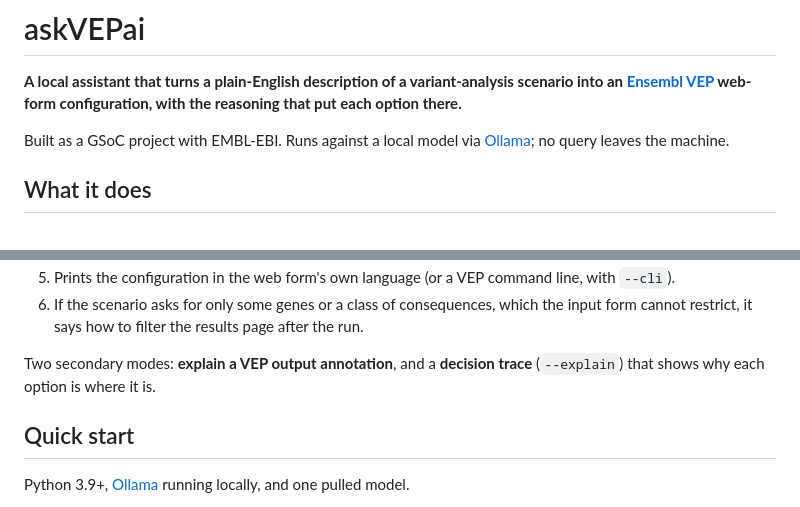
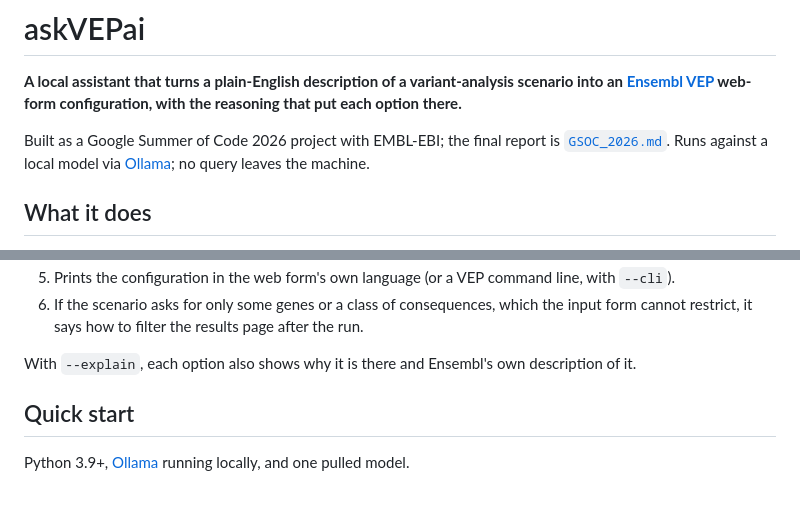
Before and after one commit to Uninterpretable-Evolving-Blackbox/askVEPai, a Markdown page: README.md, 2 parts joined by grey strips. Drawn GitHub-style.

```diff
--- a/README.md
+++ b/README.md
@@ -4,7 +4,8 @@
 an [Ensembl VEP](https://www.ensembl.org/info/docs/tools/vep/index.html) web-form
 configuration, with the reasoning that put each option there.**
 
-Built as a GSoC project with EMBL-EBI. Runs against a local model via
+Built as a Google Summer of Code 2026 project with EMBL-EBI; the final report is
+[`GSOC_2026.md`](GSOC_2026.md). Runs against a local model via
 [Ollama](https://ollama.com/); no query leaves the machine.
 
 ## What it does
@@ -24,8 +25,7 @@ want clinical interpretation on the coding hits"*, it:
 6. If the scenario asks for only some genes or a class of consequences, which the input form
    cannot restrict, it says how to filter the results page after the run.
 
-Two secondary modes: **explain a VEP output annotation**, and a **decision trace** (`--explain`)
-that shows why each option is where it is.
+With `--explain`, each option also shows why it is there and Ensembl's own description of it.
 
 ## Quick start
 
```
Also changed, not shown: other parts of README.md (+10 -7 lines), GSOC_2026.md (+1 -1 lines).
